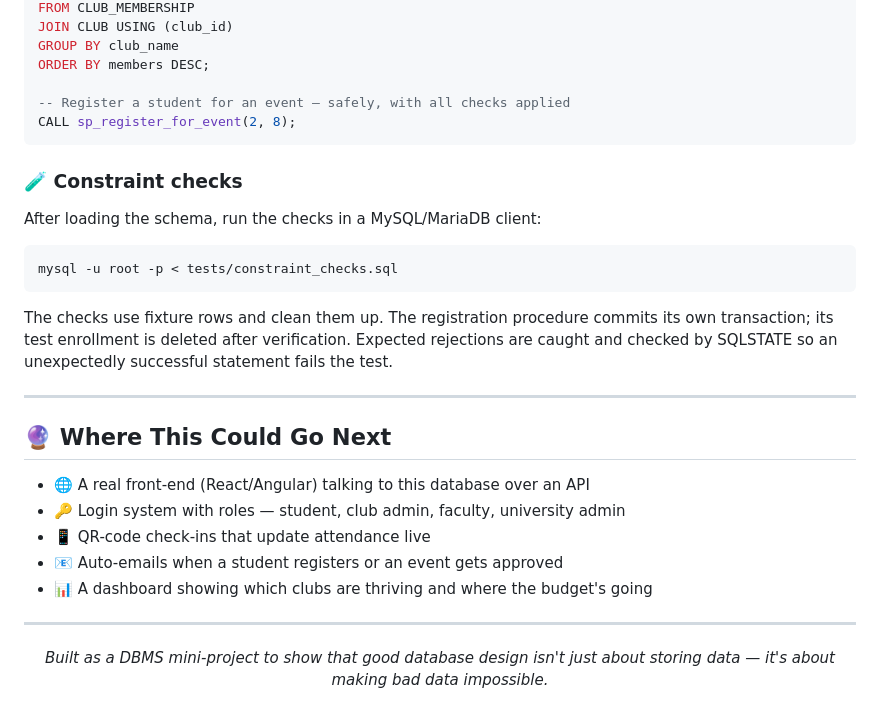
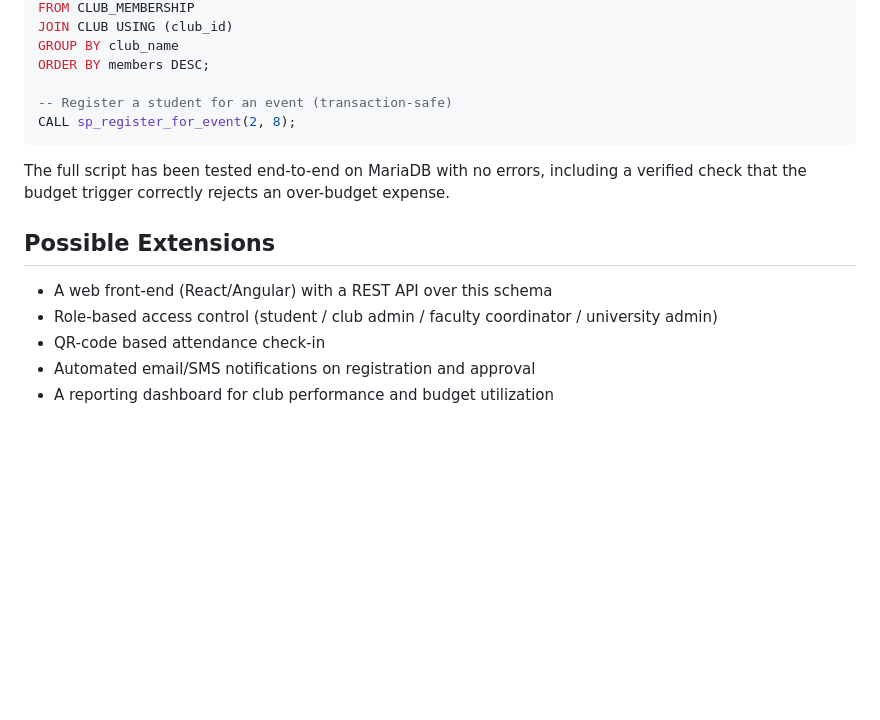
Before and after one commit to shreshthsharma-os/DBMS_Project_CampusEvent_and_Club_Management_System, a Markdown page: README.md, the part around one of its changes. GitHub-like rendering; blank space fills up the shorter version.

````diff
--- a/README.md
+++ b/README.md
@@ -129,30 +119,16 @@ JOIN CLUB USING (club_id)
 GROUP BY club_name
 ORDER BY members DESC;
 
--- Register a student for an event — safely, with all checks applied
+-- Register a student for an event (transaction-safe)
 CALL sp_register_for_event(2, 8);
 ```
 
-### 🧪 Constraint checks
+The full script has been tested end-to-end on MariaDB with no errors, including a verified check that the budget trigger correctly rejects an over-budget expense.
 
-After loading the schema, run the checks in a MySQL/MariaDB client:
+## Possible Extensions
 
-```sh
-mysql -u root -p < tests/constraint_checks.sql
-```
-
-The checks use fixture rows and clean them up. The registration procedure commits its own transaction; its test enrollment is deleted after verification. Expected rejections are caught and checked by SQLSTATE so an unexpectedly successful statement fails the test.
-
----
-
-## 🔮 Where This Could Go Next
-
-- 🌐 A real front-end (React/Angular) talking to this database over an API
-- 🔑 Login system with roles — student, club admin, faculty, university admin
-- 📱 QR-code check-ins that update attendance live
-- 📧 Auto-emails when a student registers or an event gets approved
-- 📊 A dashboard showing which clubs are thriving and where the budget's going
-
----
-
-<p align="center"><i>Built as a DBMS mini-project to show that good database design isn't just about storing data — it's about making bad data impossible.</i></p>
+- A web front-end (React/Angular) with a REST API over this schema
+- Role-based access control (student / club admin / faculty coordinator / university admin)
+- QR-code based attendance check-in
+- Automated email/SMS notifications on registration and approval
+- A reporting dashboard for club performance and budget utilization
````
Also changed, not shown: other parts of README.md (+59 -69 lines).
